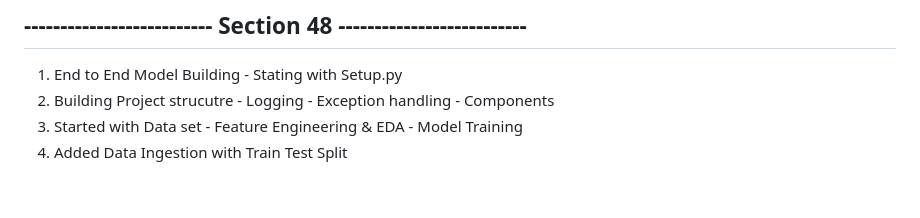
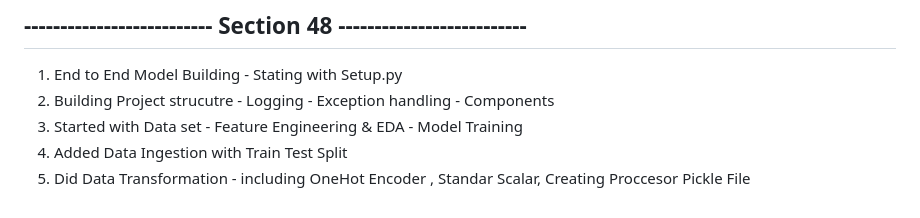
Before and after one commit to jasjeev013/ML_Learning, a Markdown page: README.md, the part around the change. Rendered like a GitHub page.

Commit message:
Update End to End Model Building section in README.md with Data Transformation details

```diff
--- a/README.md
+++ b/README.md
@@ -294,3 +294,4 @@
 2. Building Project strucutre - Logging - Exception handling - Components
 3. Started with Data set - Feature Engineering &  EDA - Model Training
 4. Added Data Ingestion with Train Test Split
+5. Did Data Transformation - including OneHot Encoder , Standar Scalar, Creating Proccesor Pickle File
```
